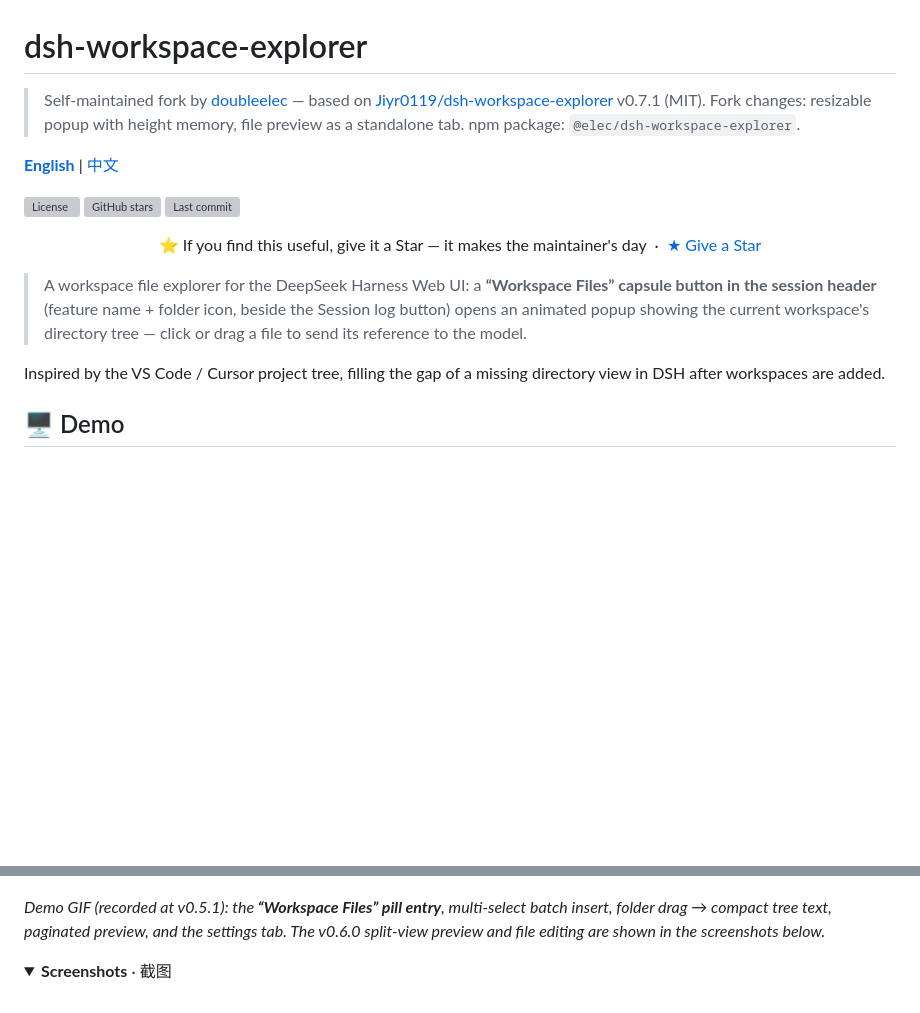
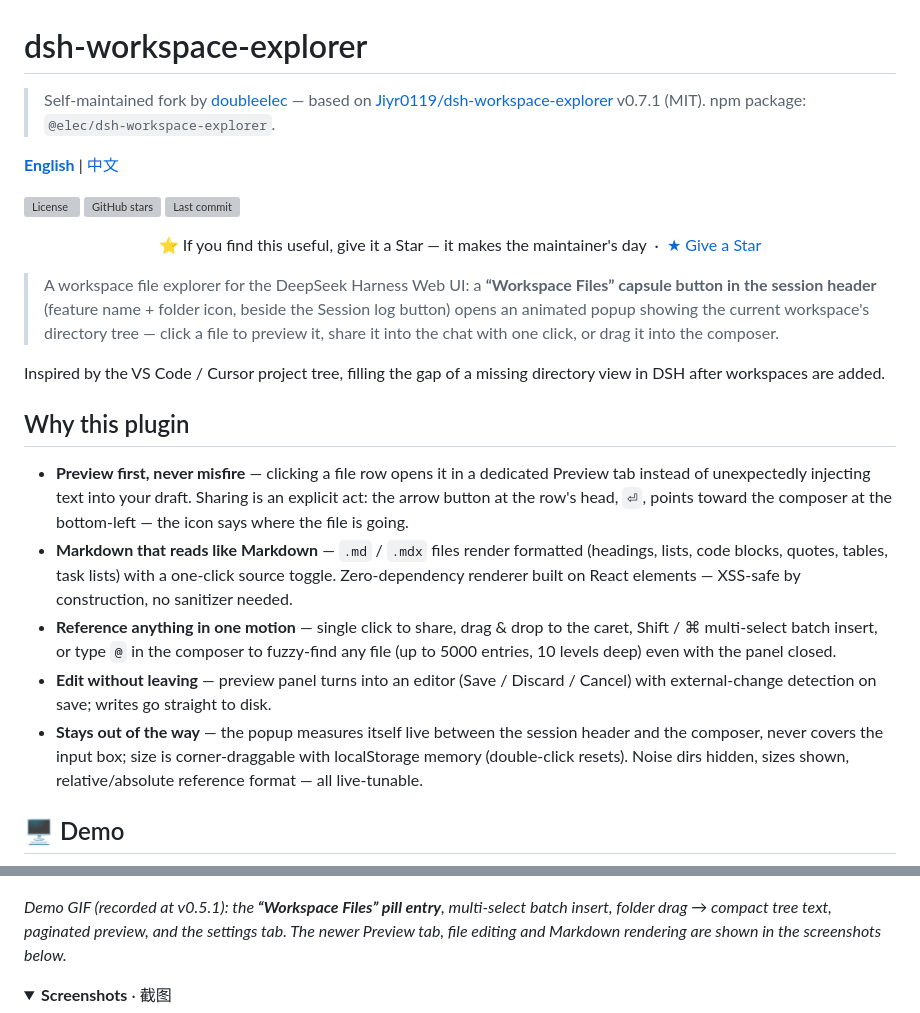
Before and after one commit to doubleelec/dsh-workspace-explorer, a Markdown page: README.md, 2 parts joined by grey strips. Rendered like a GitHub page; folded sections open; blank space fills up the shorter version; grey boxes are pictures that could not be loaded.

```diff
--- a/README.md
+++ b/README.md
@@ -2,7 +2,6 @@
 
 > Self-maintained fork by [doubleelec](https://github.com/doubleelec) — based on
 > [Jiyr0119/dsh-workspace-explorer](https://github.com/Jiyr0119/dsh-workspace-explorer) v0.7.1 (MIT).
-> Fork changes: resizable popup with height memory, file preview as a standalone tab.
 > npm package: `@elec/dsh-workspace-explorer`.
 
 **[English](README.md)** | [中文](README.zh.md)
@@ -15,15 +14,23 @@
   ⭐ If you find this useful, give it a Star — it makes the maintainer's day &nbsp;·&nbsp; <a href="https://github.com/doubleelec/dsh-workspace-explorer">★ Give a Star</a>
 </p>
 
-> A workspace file explorer for the DeepSeek Harness Web UI: a **“Workspace Files” capsule button in the session header** (feature name + folder icon, beside the Session log button) opens an animated popup showing the current workspace's directory tree — click or drag a file to send its reference to the model.
+> A workspace file explorer for the DeepSeek Harness Web UI: a **“Workspace Files” capsule button in the session header** (feature name + folder icon, beside the Session log button) opens an animated popup showing the current workspace's directory tree — click a file to preview it, share it into the chat with one click, or drag it into the composer.
 
 Inspired by the VS Code / Cursor project tree, filling the gap of a missing directory view in DSH after workspaces are added.
+
+## Why this plugin
+
+- **Preview first, never misfire** — clicking a file row opens it in a dedicated Preview tab instead of unexpectedly injecting text into your draft. Sharing is an explicit act: the arrow button at the row's head, `⏎`, points toward the composer at the bottom-left — the icon says where the file is going.
+- **Markdown that reads like Markdown** — `.md` / `.mdx` files render formatted (headings, lists, code blocks, quotes, tables, task lists) with a one-click source toggle. Zero-dependency renderer built on React elements — XSS-safe by construction, no sanitizer needed.
+- **Reference anything in one motion** — single click to share, drag & drop to the caret, Shift / ⌘ multi-select batch insert, or type `@` in the composer to fuzzy-find any file (up to 5000 entries, 10 levels deep) even with the panel closed.
+- **Edit without leaving** — preview panel turns into an editor (Save / Discard / Cancel) with external-change detection on save; writes go straight to disk.
+- **Stays out of the way** — the popup measures itself live between the session header and the composer, never covers the input box; size is corner-draggable with localStorage memory (double-click resets). Noise dirs hidden, sizes shown, relative/absolute reference format — all live-tunable.
 
 ## 🖥 Demo
 
 ![dsh-workspace-explorer demo](demo/preview.gif)
 
-*Demo GIF (recorded at v0.5.1): the **“Workspace Files” pill entry**, multi-select batch insert, folder drag → compact tree text, paginated preview, and the settings tab. The v0.6.0 split-view preview and file editing are shown in the screenshots below.*
+*Demo GIF (recorded at v0.5.1): the **“Workspace Files” pill entry**, multi-select batch insert, folder drag → compact tree text, paginated preview, and the settings tab. The newer Preview tab, file editing and Markdown rendering are shown in the screenshots below.*
 
 <details>
 <summary><b>Screenshots</b> · 截图</summary>
```
Also changed, not shown: other parts of README.md (+41 -34 lines), README.zh.md (+56 -37 lines).
